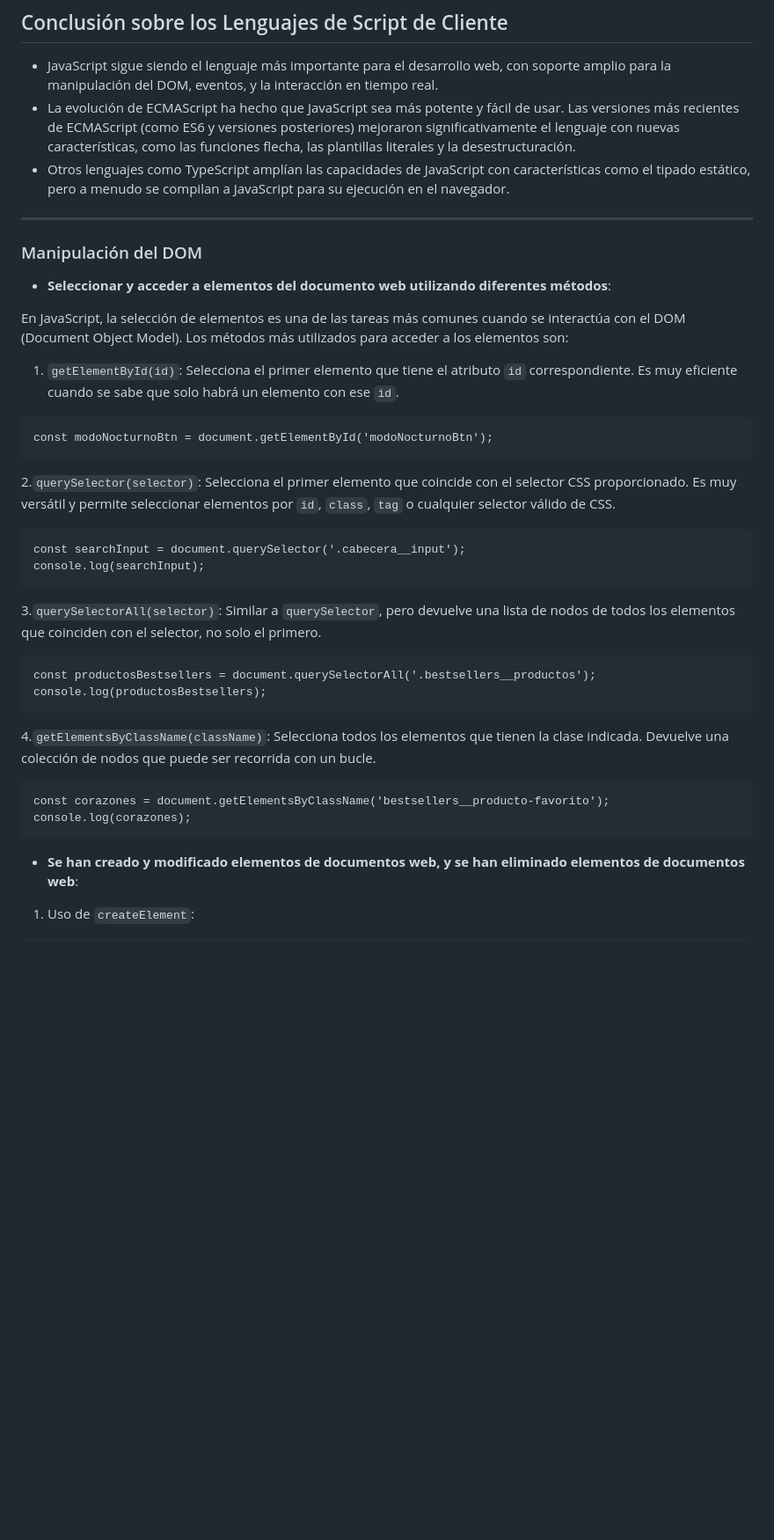
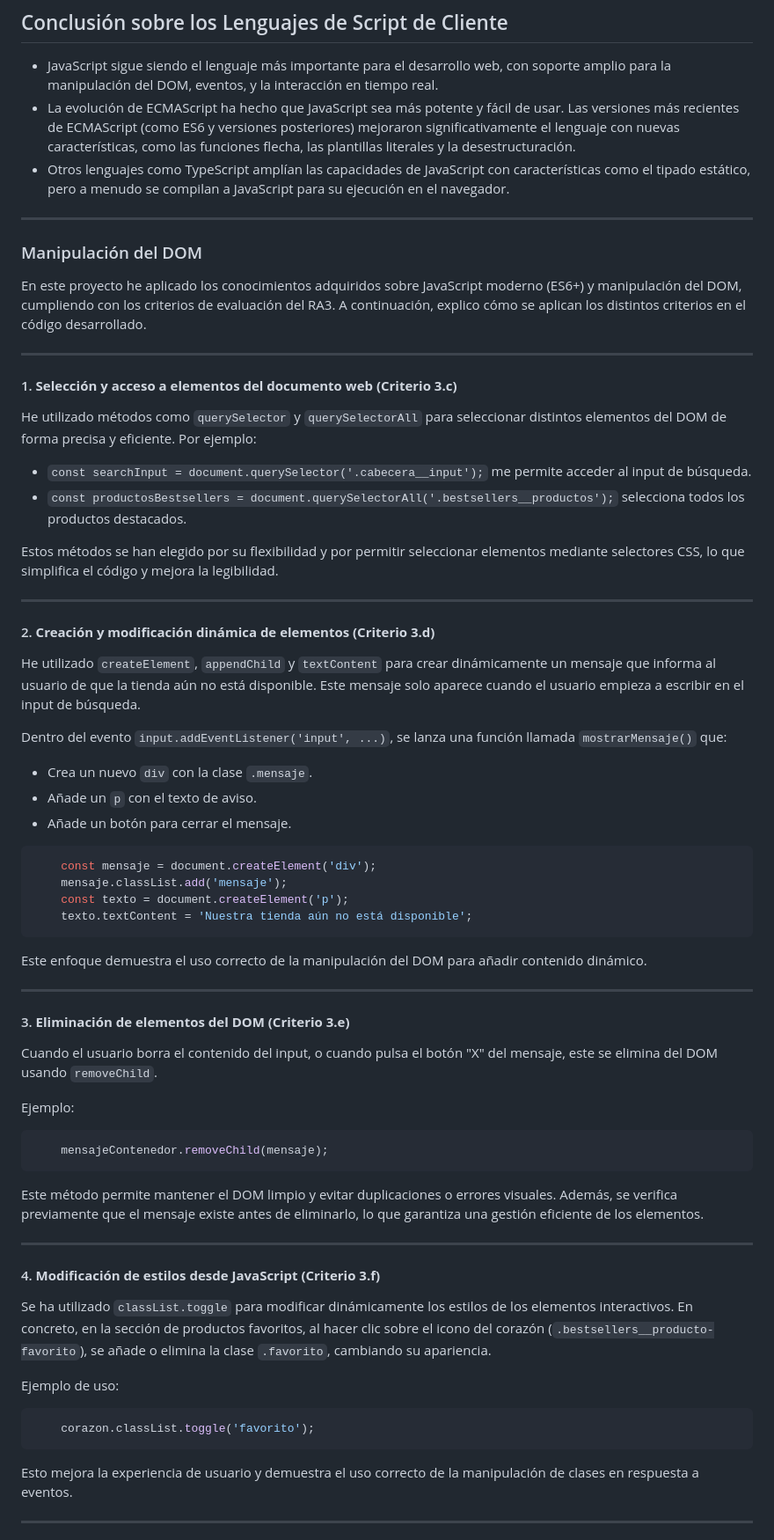
Before and after one commit to Lmrocio/Proyecto2_Lenguaje, a Markdown page: Documentacion/Segunda_entrega.md, the part around one of its changes. Shown at 88% size. GitHub-like rendering; blank space fills up the shorter version.

`````diff
--- a/Documentacion/Segunda_entrega.md
+++ b/Documentacion/Segunda_entrega.md
@@ -78,40 +84,70 @@ Este tipo de funciones nos permite realizar una escritura más compacta, aunque
 
 <hr>
 
+
 ### Manipulación del DOM
 
-- **Seleccionar y acceder a elementos del documento web utilizando diferentes métodos**:
+En este proyecto he aplicado los conocimientos adquiridos sobre JavaScript moderno (ES6+) y manipulación del DOM, cumpliendo con los criterios de evaluación del RA3. A continuación, explico cómo se aplican los distintos criterios en el código desarrollado.
 
-En JavaScript, la selección de elementos es una de las tareas más comunes cuando se interactúa con el DOM (Document Object Model). Los métodos más utilizados para acceder a los elementos son:
+---
 
-1. `getElementById(id)`: Selecciona el primer elemento que tiene el atributo `id` correspondiente. Es muy eficiente cuando se sabe que solo habrá un elemento con ese `id`.
+#### 1. **Selección y acceso a elementos del documento web (Criterio 3.c)**
 
-```
-const modoNocturnoBtn = document.getElementById('modoNocturnoBtn');
+He utilizado métodos como `querySelector` y `querySelectorAll` para seleccionar distintos elementos del DOM de forma precisa y eficiente. Por ejemplo:
+
+- `const searchInput = document.querySelector('.cabecera__input');` me permite acceder al input de búsqueda.
+- `const productosBestsellers = document.querySelectorAll('.bestsellers__productos');` selecciona todos los productos destacados.
+
+Estos métodos se han elegido por su flexibilidad y por permitir seleccionar elementos mediante selectores CSS, lo que simplifica el código y mejora la legibilidad.
+
+---
+
+#### 2. **Creación y modificación dinámica de elementos (Criterio 3.d)**
+
+He utilizado `createElement`, `appendChild` y `textContent` para crear dinámicamente un mensaje que informa al usuario de que la tienda aún no está disponible. Este mensaje solo aparece cuando el usuario empieza a escribir en el input de búsqueda.
+
+Dentro del evento `input.addEventListener('input', ...)`, se lanza una función llamada `mostrarMensaje()` que:
+
+- Crea un nuevo `div` con la clase `.mensaje`.
+- Añade un `p` con el texto de aviso.
+- Añade un botón para cerrar el mensaje.
+
+```js
+    const mensaje = document.createElement('div');
+    mensaje.classList.add('mensaje');
+    const texto = document.createElement('p');
+    texto.textContent = 'Nuestra tienda aún no está disponible';
 ```
 
-2.`querySelector(selector)`: Selecciona el primer elemento que coincide con el selector CSS proporcionado. Es muy versátil y permite seleccionar elementos por `id`, `class`, `tag` o cualquier selector válido de CSS.
+Este enfoque demuestra el uso correcto de la manipulación del DOM para añadir contenido dinámico.
 
-```
-const searchInput = document.querySelector('.cabecera__input');
-console.log(searchInput);
+---
+
+#### 3. **Eliminación de elementos del DOM (Criterio 3.e)**
+
+Cuando el usuario borra el contenido del input, o cuando pulsa el botón "X" del mensaje, este se elimina del DOM usando `removeChild`.
+
+Ejemplo:
+
+```js
+    mensajeContenedor.removeChild(mensaje);
 ```
 
-3.`querySelectorAll(selector)`: Similar a `querySelector`, pero devuelve una lista de nodos de todos los elementos que coinciden con el selector, no solo el primero.
+Este método permite mantener el DOM limpio y evitar duplicaciones o errores visuales. Además, se verifica previamente que el mensaje existe antes de eliminarlo, lo que garantiza una gestión eficiente de los elementos.
 
-````
-const productosBestsellers = document.querySelectorAll('.bestsellers__productos');
-console.log(productosBestsellers);
-````
+---
 
-4.`getElementsByClassName(className)`: Selecciona todos los elementos que tienen la clase indicada. Devuelve una colección de nodos que puede ser recorrida con un bucle.
+#### 4. **Modificación de estilos desde JavaScript (Criterio 3.f)**
 
+Se ha utilizado `classList.toggle` para modificar dinámicamente los estilos de los elementos interactivos. En concreto, en la sección de productos favoritos, al hacer clic sobre el icono del corazón (`.bestsellers__producto-favorito`), se añade o elimina la clase `.favorito`, cambiando su apariencia.
+
+Ejemplo de uso:
+
+```js
+    corazon.classList.toggle('favorito');
 ```
-const corazones = document.getElementsByClassName('bestsellers__producto-favorito');
-console.log(corazones);
-````
 
-- **Se han creado y modificado elementos de documentos web, y se han eliminado elementos de documentos web**:
+Esto mejora la experiencia de usuario y demuestra el uso correcto de la manipulación de clases en respuesta a eventos.
 
-1. Uso de `createElement`:
+---
 
`````
Also changed, not shown: other parts of Documentacion/Segunda_entrega.md (+37 -96 lines).
